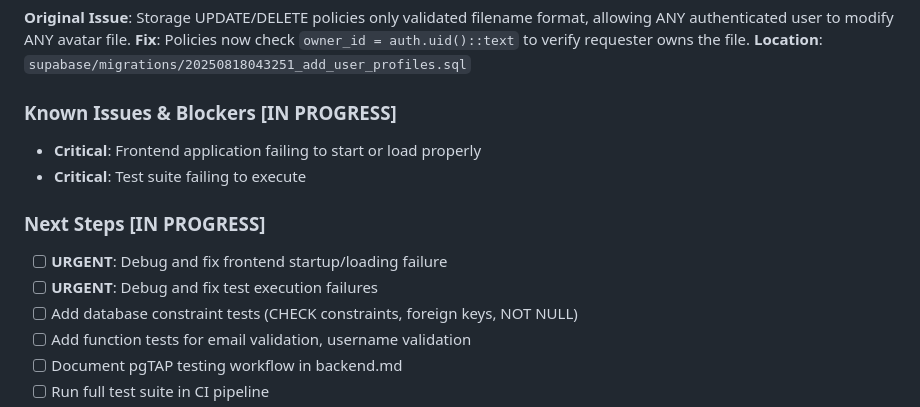
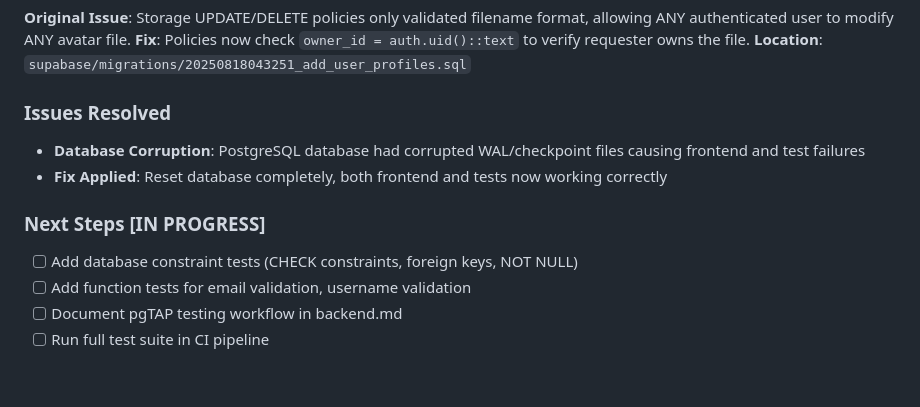
Before and after one commit to MGallo-Code/CritiQit, a Markdown page: .context/sessions.md, the part around the change. Drawn GitHub-style; blank space fills up the shorter version.

Commit message:
Update session context

```diff
--- a/.context/sessions.md
+++ b/.context/sessions.md
@@ -34,13 +34,11 @@ Implemented pgTAP database testing infrastructure for RLS policies and discovere
 **Fix**: Policies now check `owner_id = auth.uid()::text` to verify requester owns the file.
 **Location**: `supabase/migrations/20250818043251_add_user_profiles.sql`
 
-### Known Issues & Blockers [IN PROGRESS]
-- **Critical**: Frontend application failing to start or load properly
-- **Critical**: Test suite failing to execute
+### Issues Resolved
+- **Database Corruption**: PostgreSQL database had corrupted WAL/checkpoint files causing frontend and test failures
+- **Fix Applied**: Reset database completely, both frontend and tests now working correctly
 
 ### Next Steps [IN PROGRESS]
-- [ ] **URGENT**: Debug and fix frontend startup/loading failure
-- [ ] **URGENT**: Debug and fix test execution failures
 - [ ] Add database constraint tests (CHECK constraints, foreign keys, NOT NULL)
 - [ ] Add function tests for email validation, username validation
 - [ ] Document pgTAP testing workflow in backend.md
```
